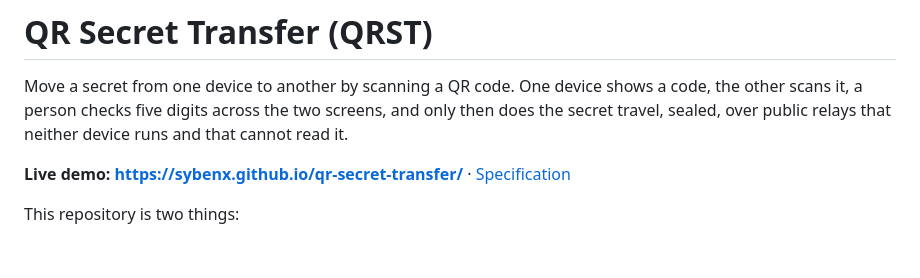
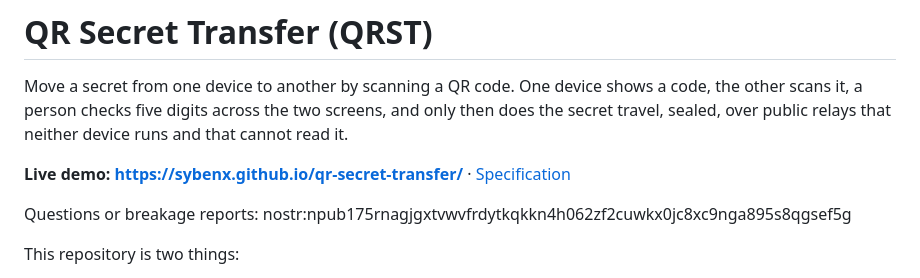
Before and after one commit to sybenx/qr-secret-transfer, a Markdown page: README.md, the part around the change. Rendered like a GitHub page; blank space fills up the shorter version.

Commit message:
Add contact info for questions and breakage reports
Added contact information for questions or reports.

```diff
--- a/README.md
+++ b/README.md
@@ -7,6 +7,8 @@ and that cannot read it.
 
 **Live demo: <https://sybenx.github.io/qr-secret-transfer/>** ·
 [Specification](https://github.com/sybenx/nostr-key-management/blob/main/QR_SECRET_TRANSFER.md)
+
+Questions or breakage reports: nostr:npub175rnagjgxtvwvfrdytkqkkn4h062zf2cuwkx0jc8xc9nga895s8qgsef5g
 
 This repository is two things:
 
```
